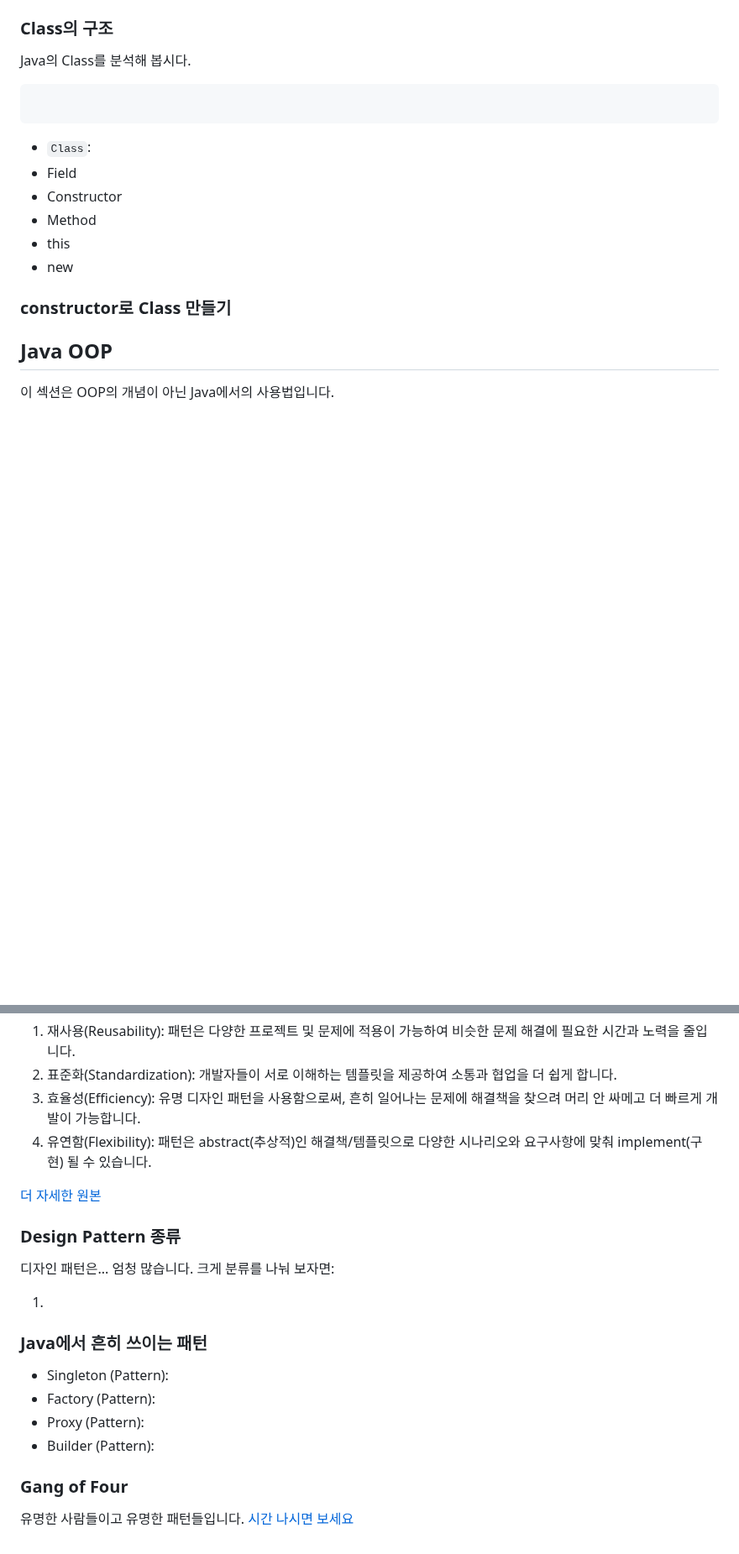
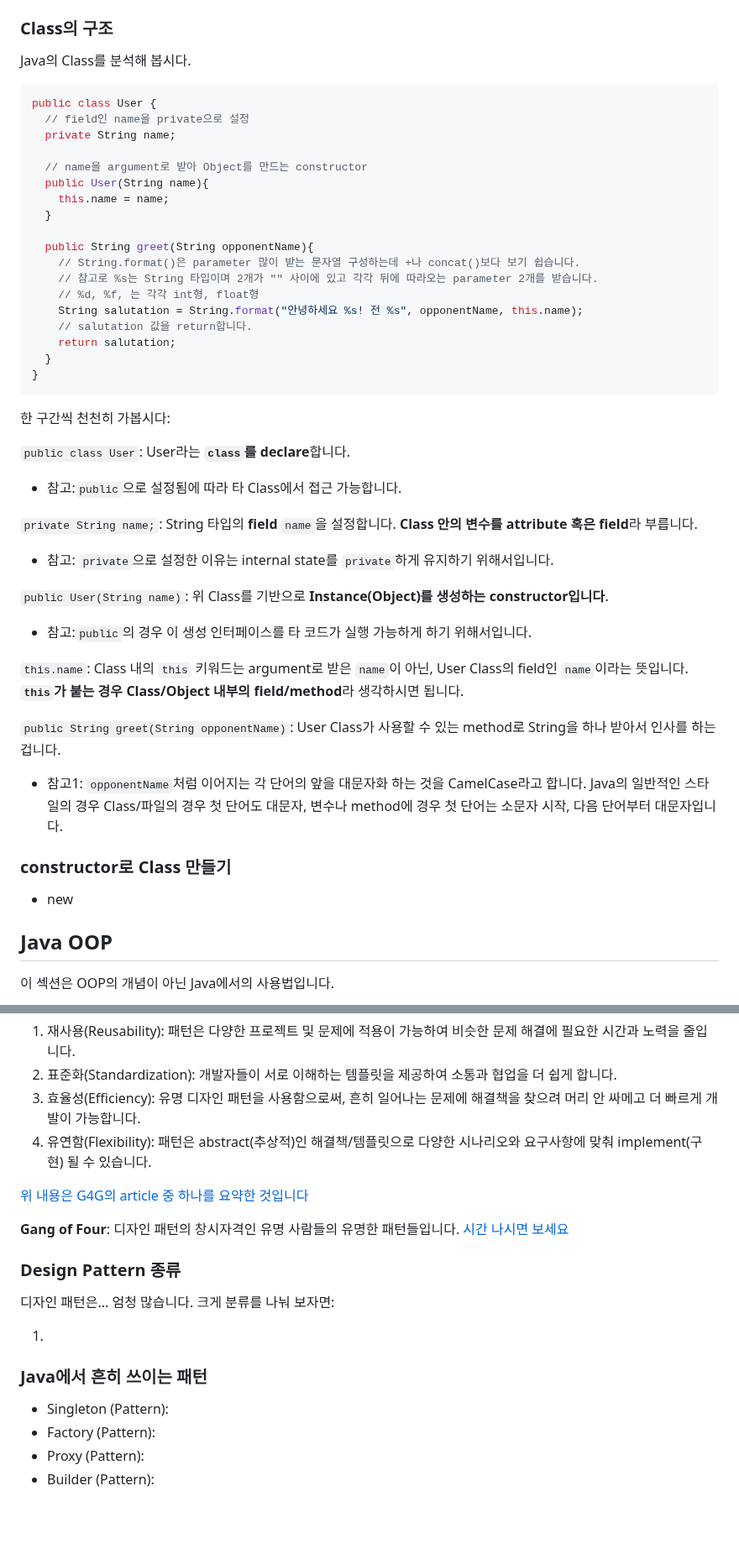
Before and after one commit to pinetreeplus/global-in-notes, a Markdown page: java/java-intermediate/java-intermediate.md, 2 parts joined by grey strips. Shown at 84% size. GitHub-like rendering; blank space fills up the shorter version.

Commit message:
Java Class 설명 추가

````diff
--- a/java/java-intermediate/java-intermediate.md
+++ b/java/java-intermediate/java-intermediate.md
@@ -145,19 +144,45 @@ Java는 Object에 집착하는 OOP(Object-Oriented Programming) 언어 입니다
 Java의 Class를 분석해 봅시다.
 
 ```java
+public class User {
+  // field인 name을 private으로 설정
+  private String name;
 
+  // name을 argument로 받아 Object를 만드는 constructor
+  public User(String name){
+    this.name = name;
+  }
+
+  public String greet(String opponentName){
+    // String.format()은 parameter 많이 받는 문자열 구성하는데 +나 concat()보다 보기 쉽습니다.
+    // 참고로 %s는 String 타입이며 2개가 "" 사이에 있고 각각 뒤에 따라오는 parameter 2개를 받습니다.
+    // %d, %f, 는 각각 int형, float형
+    String salutation = String.format("안녕하세요 %s! 전 %s", opponentName, this.name);
+    // salutation 값을 return합니다.
+    return salutation;
+  }
+}
 ```
+한 구간씩 천천히 가봅시다:
 
-- `Class`:
-- Field
-- Constructor
-- Method
-- this
-- new
+`public class User`: User라는 **`class`를 declare**합니다.
+- 참고:`public`으로 설정됨에 따라 타 Class에서 접근 가능합니다.
+
+`private String name;`: String 타입의 **field** `name`을 설정합니다. **Class 안의 변수를 attribute 혹은 field**라 부릅니다.
+- 참고: `private`으로 설정한 이유는 internal state를 `private`하게 유지하기 위해서입니다.
+
+`public User(String name)`: 위 Class를 기반으로 **Instance(Object)를 생성하는 constructor입니다**.
+- 참고:`public`의 경우 이 생성 인터페이스를 타 코드가 실행 가능하게 하기 위해서입니다.
+
+`this.name`: Class 내의 `this` 키워드는 argument로 받은 `name`이 아닌, User Class의 field인 `name`이라는 뜻입니다. **`this`가 붙는 경우 Class/Object 내부의 field/method**라 생각하시면 됩니다.
+
+`public String greet(String opponentName)`: User Class가 사용할 수 있는 method로 String을 하나 받아서 인사를 하는겁니다.
+
+- 참고1: `opponentName`처럼 이어지는 각 단어의 앞을 대문자화 하는 것을 CamelCase라고 합니다. Java의 일반적인 스타일의 경우 Class/파일의 경우 첫 단어도 대문자, 변수나 method에 경우 첫 단어는 소문자 시작, 다음 단어부터 대문자입니다.
 
 ### constructor로 Class 만들기
 
-
+- new
 
 ## Java OOP
 
@@ -215,7 +240,9 @@ Java의 Class를 분석해 봅시다.
 3. 효율성(Efficiency): 유명 디자인 패턴을 사용함으로써, 흔히 일어나는 문제에 해결책을 찾으려 머리 안 싸메고 더 빠르게 개발이 가능합니다.
 4. 유연함(Flexibility): 패턴은 abstract(추상적)인 해결책/템플릿으로 다양한 시나리오와 요구사항에 맞춰 implement(구현) 될 수 있습니다.
 
-[더 자세한 원본](https://www.geeksforgeeks.org/system-design/software-design-patterns/)
+[위 내용은 G4G의 article 중 하나를 요약한 것입니다](https://www.geeksforgeeks.org/system-design/software-design-patterns/)
+
+**Gang of Four**: 디자인 패턴의 창시자격인 유명 사람들의 유명한 패턴들입니다. [시간 나시면 보세요](https://www.geeksforgeeks.org/system-design/gang-of-four-gof-design-patterns/)
 
 ### Design Pattern 종류
 
@@ -230,7 +257,3 @@ Java의 Class를 분석해 봅시다.
 - Factory (Pattern):
 - Proxy (Pattern):
 - Builder (Pattern):
-
-### Gang of Four
-
-유명한 사람들이고 유명한 패턴들입니다. [시간 나시면 보세요](https://www.geeksforgeeks.org/system-design/gang-of-four-gof-design-patterns/)
````
Also changed, not shown: other parts of java/java-intermediate/java-intermediate.md (+0 -1 lines).
